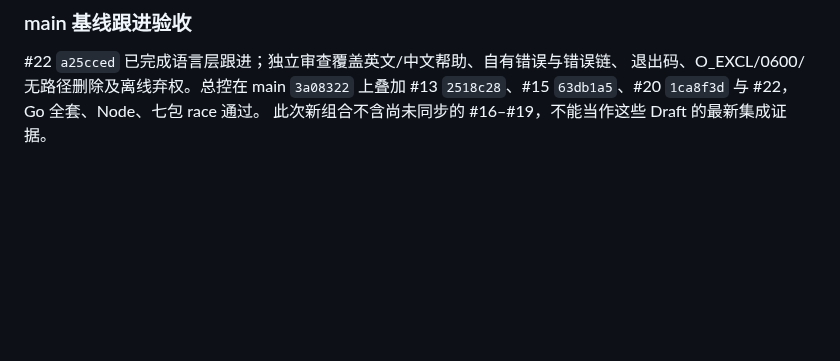
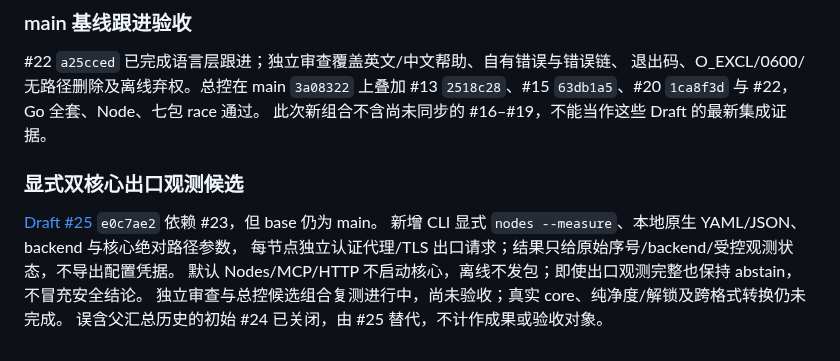
Before and after one commit to raydocs/ipd, a Markdown page: docs/ROADMAP-STATUS.md, the part around the change. GitHub-like rendering; blank space fills up the shorter version.

Commit message:
docs: track explicit dual-core egress candidate

```diff
--- a/docs/ROADMAP-STATUS.md
+++ b/docs/ROADMAP-STATUS.md
@@ -55,3 +55,12 @@
 退出码、O_EXCL/0600/无路径删除及离线弃权。总控在 main `3a08322` 上叠加
 #13 `2518c28`、#15 `63db1a5`、#20 `1ca8f3d` 与 #22，Go 全套、Node、七包 race 通过。
 此次新组合不含尚未同步的 #16–#19，不能当作这些 Draft 的最新集成证据。
+
+### 显式双核心出口观测候选
+
+[Draft #25](https://github.com/raydocs/ipd/pull/25) `e0c7ae2` 依赖 #23，但 base 仍为 main。
+新增 CLI 显式 `nodes --measure`、本地原生 YAML/JSON、backend 与核心绝对路径参数，
+每节点独立认证代理/TLS 出口请求；结果只给原始序号/backend/受控观测状态，不导出配置凭据。
+默认 Nodes/MCP/HTTP 不启动核心，离线不发包；即使出口观测完整也保持 abstain，不冒充安全结论。
+独立审查与总控候选组合复测进行中，尚未验收；真实 core、纯净度/解锁及跨格式转换仍未完成。
+误含父汇总历史的初始 #24 已关闭，由 #25 替代，不计作成果或验收对象。
```
